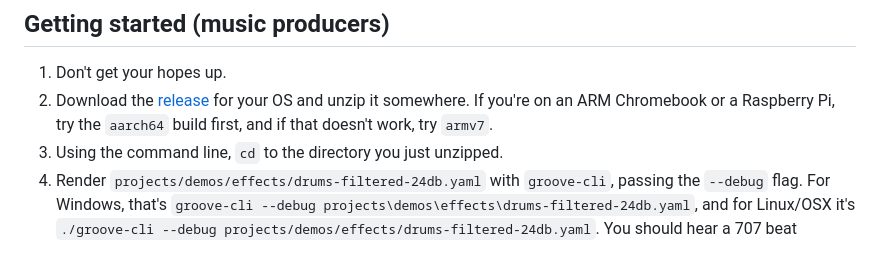
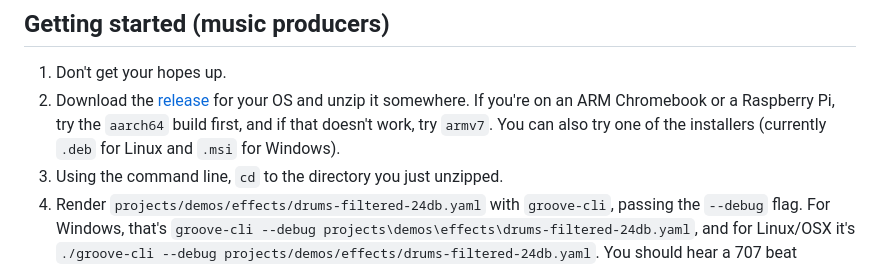
Before and after one commit to sowbug/groove, a Markdown page: README.md, the part around the change. Drawn GitHub-style.

```diff
--- a/README.md
+++ b/README.md
@@ -18,7 +18,9 @@ A digital audio workstation (DAW) engine.
 1. Don't get your hopes up.
 2. Download the [release](https://github.com/sowbug/groove/releases) for your OS
    and unzip it somewhere. If you're on an ARM Chromebook or a Raspberry Pi, try
-   the `aarch64` build first, and if that doesn't work, try `armv7`.
+   the `aarch64` build first, and if that doesn't work, try `armv7`. You can
+   also try one of the installers (currently `.deb` for Linux and `.msi` for
+   Windows).
 3. Using the command line, `cd` to the directory you just unzipped.
 4. Render `projects/demos/effects/drums-filtered-24db.yaml` with `groove-cli`,
    passing the `--debug` flag. For Windows, that's `groove-cli --debug
```
